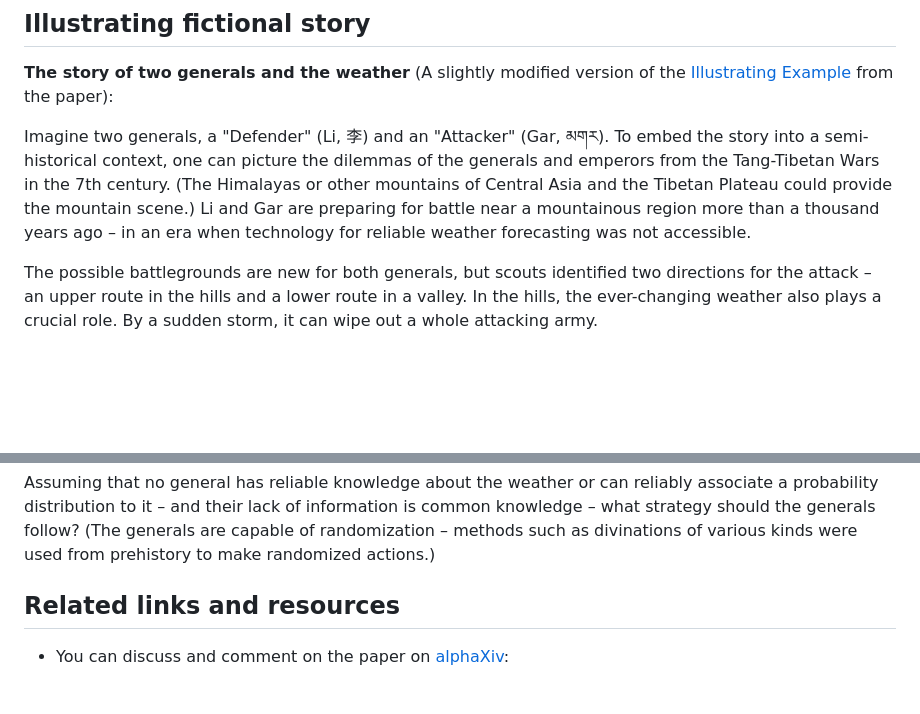
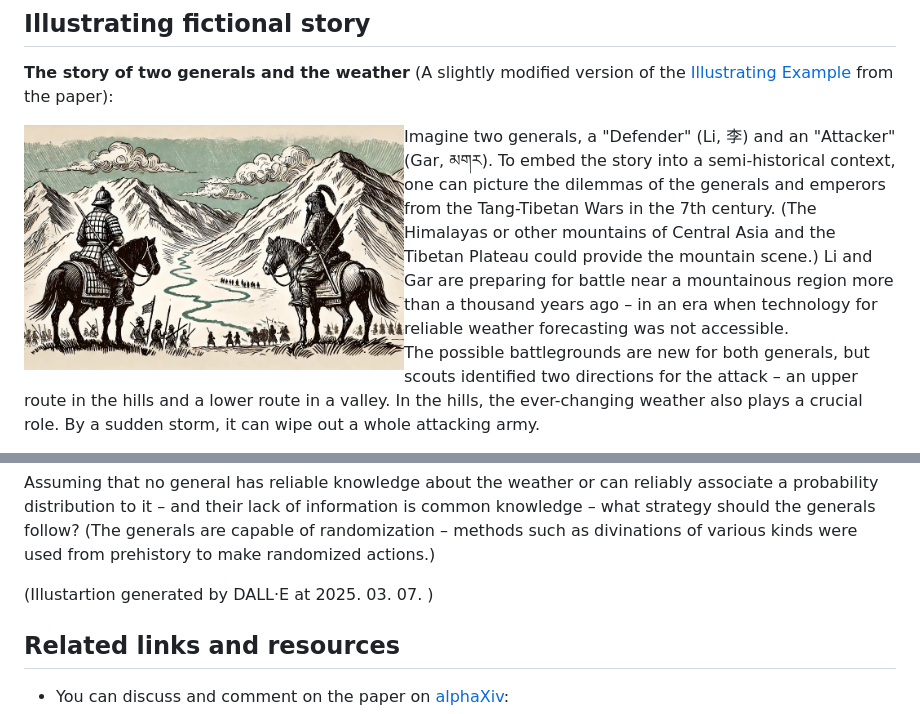
Before and after one commit to Konczer/UncertaintyTheory, a Markdown page: ExtendedEqilibrium/README.md, 2 parts joined by grey strips. GitHub-like rendering; pictures changed too: ExtendedEqilibrium/GW.jpg (added); blank space fills up the shorter version.

Commit message:
README updated, GW.jpg illustration added

```diff
--- a/ExtendedEqilibrium/README.md
+++ b/ExtendedEqilibrium/README.md
@@ -14,6 +14,7 @@ See the related arXiv paper:
 **The story of two generals and the weather**
 (A slightly modified version of the [Illustrating Example](https://arxiv.org/pdf/2503.01889#section.2) from the paper):
 
+<img align="left" src="GW.jpg" alt="StatisticalGamesImage" width="380" style="margin-right: 20px;">
 Imagine two generals, a "Defender" (Li, 李) and an "Attacker" (Gar, མགར). To embed the story into a semi-historical context, one can picture the dilemmas of the generals and emperors from the Tang-Tibetan Wars in the 7th century. (The Himalayas or other mountains of Central Asia and the Tibetan Plateau could provide the mountain scene.)
 Li and Gar are preparing for battle near a mountainous region more than a thousand years ago – in an era when technology for reliable weather forecasting was not accessible.
 
@@ -28,6 +29,8 @@ In case of a storm, however, the attacking army would be lost if it dared the up
 
 Assuming that no general has reliable knowledge about the weather or can reliably associate a probability distribution to it – and their lack of information is common knowledge – what strategy should the generals follow?
 (The generals are capable of randomization – methods such as divinations of various kinds were used from prehistory to make randomized actions.)
+
+(Illustartion generated by DALL·E at 2025. 03. 07. )
 
 ## Related links and resources
 
```
